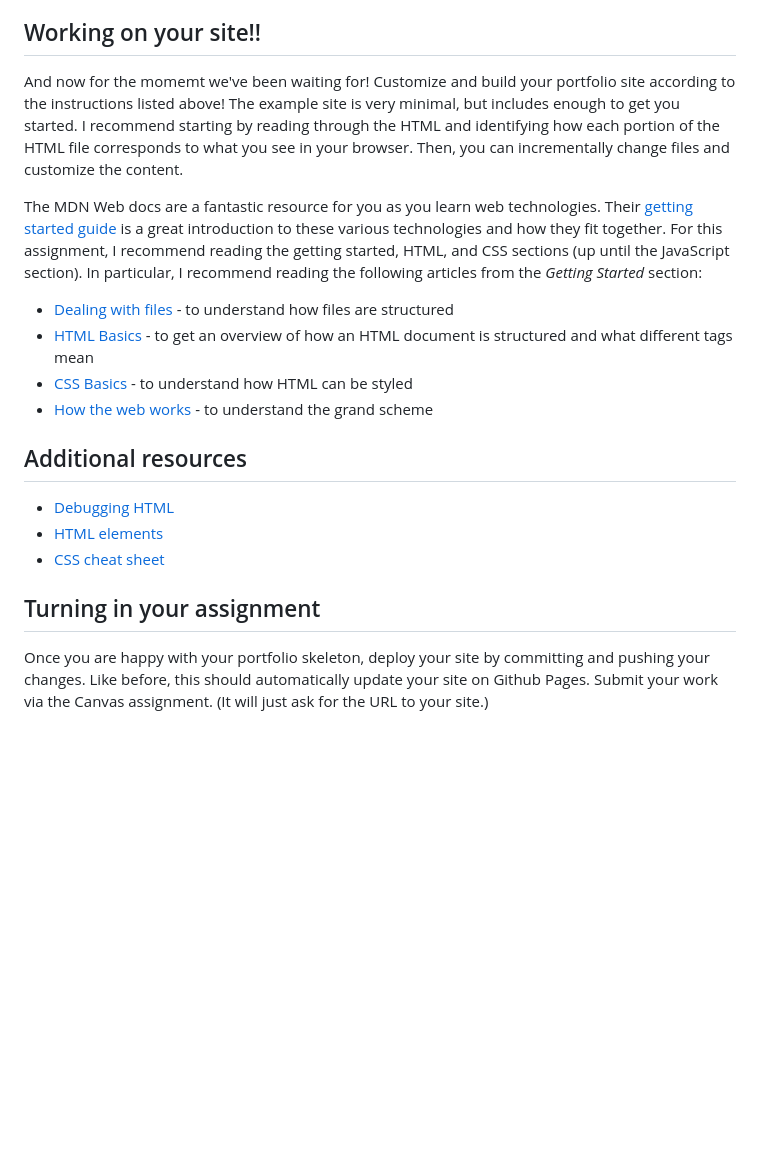
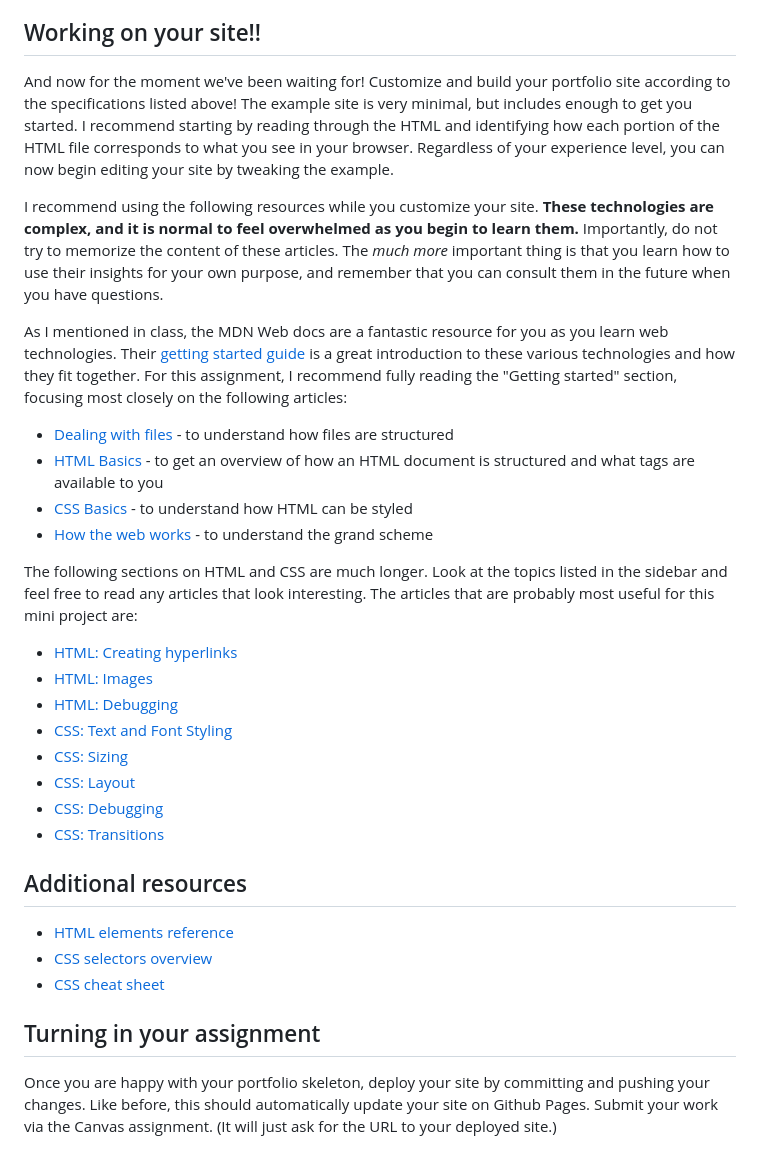
Before and after one commit to branchwelder/web-technologies, a Markdown page: projects/mp0_portfolio/README.md, the part around the change. Rendered like a GitHub page; blank space fills up the shorter version.

Commit message:
Add more resources to MP0

```diff
--- a/projects/mp0_portfolio/README.md
+++ b/projects/mp0_portfolio/README.md
@@ -145,35 +145,54 @@ usage in future classes.
 
 ## Working on your site!!
 
-And now for the momemt we've been waiting for! Customize and build your
-portfolio site according to the instructions listed above! The example site is
+And now for the moment we've been waiting for! Customize and build your
+portfolio site according to the specifications listed above! The example site is
 very minimal, but includes enough to get you started. I recommend starting by
 reading through the HTML and identifying how each portion of the HTML file
-corresponds to what you see in your browser. Then, you can incrementally change
-files and customize the content.
+corresponds to what you see in your browser. Regardless of your experience
+level, you can now begin editing your site by tweaking the example.
 
-The MDN Web docs are a fantastic resource for you as you learn web technologies.
-Their
+I recommend using the following resources while you customize your site. **These
+technologies are complex, and it is normal to feel overwhelmed as you begin to
+learn them.** Importantly, do not try to memorize the content of these articles.
+The _much more_ important thing is that you learn how to use their insights for
+your own purpose, and remember that you can consult them in the future when you
+have questions.
+
+As I mentioned in class, the MDN Web docs are a fantastic resource for you as
+you learn web technologies. Their
 [getting started guide](https://developer.mozilla.org/en-US/docs/Learn/Getting_started_with_the_web)
 is a great introduction to these various technologies and how they fit together.
-For this assignment, I recommend reading the getting started, HTML, and CSS
-sections (up until the JavaScript section). In particular, I recommend reading
-the following articles from the _Getting Started_ section:
+For this assignment, I recommend fully reading the "Getting started" section,
+focusing most closely on the following articles:
 
 - [Dealing with files](https://developer.mozilla.org/en-US/docs/Learn/Getting_started_with_the_web/Dealing_with_files) -
   to understand how files are structured
 - [HTML Basics](https://developer.mozilla.org/en-US/docs/Learn/Getting_started_with_the_web/HTML_basics) -
-  to get an overview of how an HTML document is structured and what different
-  tags mean
+  to get an overview of how an HTML document is structured and what tags are
+  available to you
 - [CSS Basics](https://developer.mozilla.org/en-US/docs/Learn/Getting_started_with_the_web/CSS_basics) -
   to understand how HTML can be styled
 - [How the web works](https://developer.mozilla.org/en-US/docs/Learn/Getting_started_with_the_web/How_the_Web_works) -
   to understand the grand scheme
 
+The following sections on HTML and CSS are much longer. Look at the topics
+listed in the sidebar and feel free to read any articles that look interesting.
+The articles that are probably most useful for this mini project are:
+
+- [HTML: Creating hyperlinks](https://developer.mozilla.org/en-US/docs/Learn/HTML/Introduction_to_HTML/Creating_hyperlinks)
+- [HTML: Images](https://developer.mozilla.org/en-US/docs/Learn/HTML/Multimedia_and_embedding/Images_in_HTML)
+- [HTML: Debugging](https://developer.mozilla.org/en-US/docs/Learn/HTML/Introduction_to_HTML/Debugging_HTML)
+- [CSS: Text and Font Styling](https://developer.mozilla.org/en-US/docs/Learn/CSS/Styling_text/Fundamentals)
+- [CSS: Sizing](https://developer.mozilla.org/en-US/docs/Learn/CSS/Building_blocks/Sizing_items_in_CSS)
+- [CSS: Layout](https://developer.mozilla.org/en-US/docs/Learn/CSS/CSS_layout/Introduction)
+- [CSS: Debugging](https://developer.mozilla.org/en-US/docs/Learn/CSS/Building_blocks/Debugging_CSS)
+- [CSS: Transitions](https://developer.mozilla.org/en-US/docs/Web/CSS/CSS_Transitions/Using_CSS_transitions)
+
 ## Additional resources
 
-- [Debugging HTML](https://developer.mozilla.org/en-US/docs/Learn/HTML/Introduction_to_HTML/Debugging_HTML)
-- [HTML elements](https://developer.mozilla.org/en-US/docs/Web/HTML/Element)
+- [HTML elements reference](https://developer.mozilla.org/en-US/docs/Web/HTML/Element)
+- [CSS selectors overview](https://developer.mozilla.org/en-US/docs/Learn/CSS/Building_blocks/Selectors)
 - [CSS cheat sheet](https://websitesetup.org/wp-content/uploads/2019/11/wsu-css-cheat-sheet-gdocs.pdf)
 
 ## Turning in your assignment
@@ -181,4 +200,4 @@ the following articles from the _Getting Started_ section:
 Once you are happy with your portfolio skeleton, deploy your site by committing
 and pushing your changes. Like before, this should automatically update your
 site on Github Pages. Submit your work via the Canvas assignment. (It will just
-ask for the URL to your site.)
+ask for the URL to your deployed site.)
```
